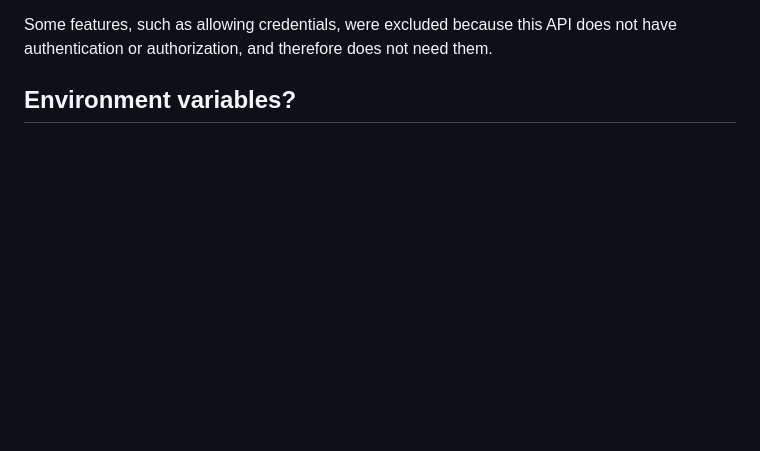
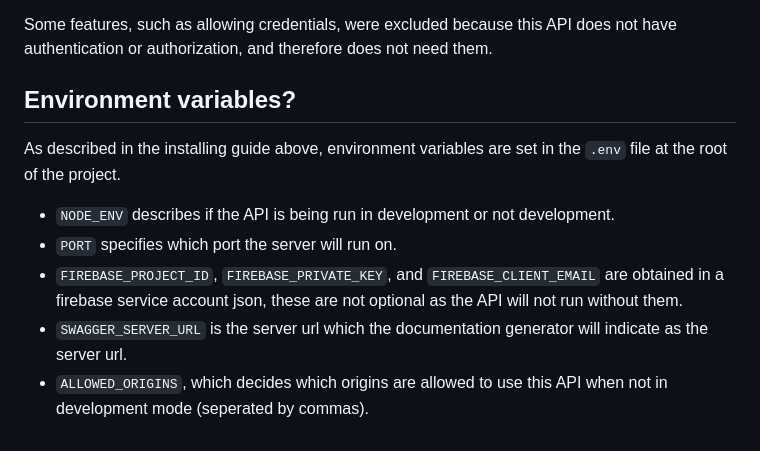
Before and after one commit to the-slide-yes/backend-assignment-2, a Markdown page: README.md, the part around the change. Rendered like a GitHub page; blank space fills up the shorter version.

Commit message:
document: environment variables

```diff
--- a/README.md
+++ b/README.md
@@ -124,3 +124,11 @@ Regardless of node environment, helmet is configured to:
 Some features, such as allowing credentials, were excluded because this API does not have authentication or authorization, and therefore does not need them.
 
 ## Environment variables?
+
+As described in the installing guide above, environment variables are set in the `.env` file at the root of the project.
+
+- `NODE_ENV` describes if the API is being run in development or not development.
+- `PORT` specifies which port the server will run on.
+- `FIREBASE_PROJECT_ID`, `FIREBASE_PRIVATE_KEY`, and `FIREBASE_CLIENT_EMAIL` are obtained in a firebase service account json, these are not optional as the API will not run without them.
+- `SWAGGER_SERVER_URL` is the server url which the documentation generator will indicate as the server url.
+- `ALLOWED_ORIGINS`, which decides which origins are allowed to use this API when not in development mode (seperated by commas).
```
